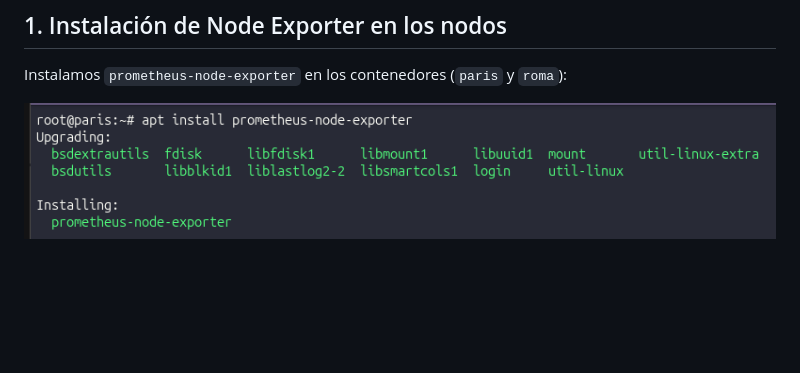
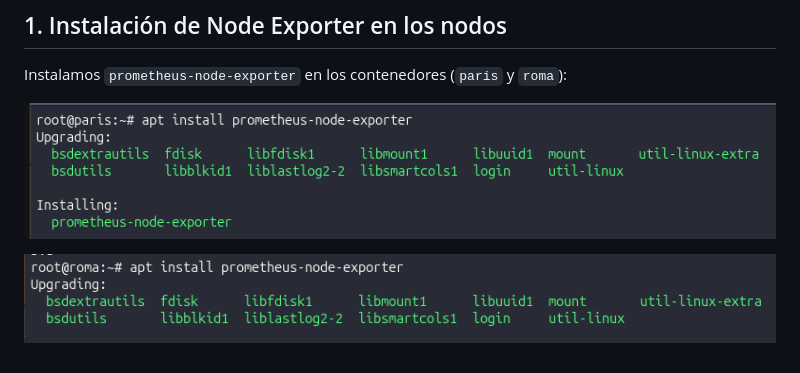
Before and after one commit to alvaroasir-24/PrometheusGrafana, a Markdown page: UD4/4.md, the part around the change. Rendered like a GitHub page; pictures changed too: img/4.2.png (added); blank space fills up the shorter version.

Commit message:
Añadir captura 4.2.png (Node Exporter en roma) en UD4/4.md

```diff
--- a/UD4/4.md
+++ b/UD4/4.md
@@ -11,3 +11,5 @@ Para monitorizar varios equipos desde un único servidor Prometheus, instalamos
 Instalamos `prometheus-node-exporter` en los contenedores (`paris` y `roma`):
 
 ![Instalación de Node Exporter en paris](/img/4.1.png)
+
+![Instalación de Node Exporter en roma](/img/4.2.png)
```
